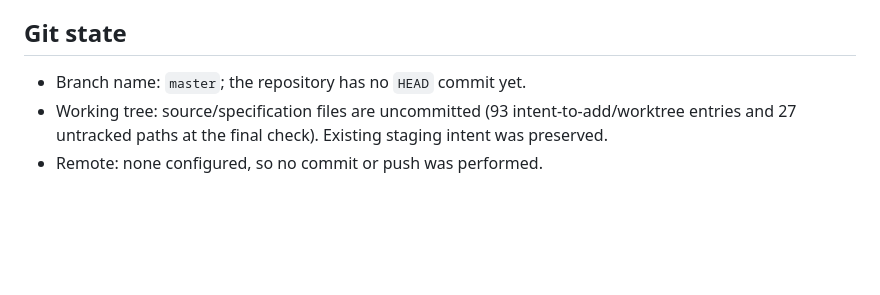
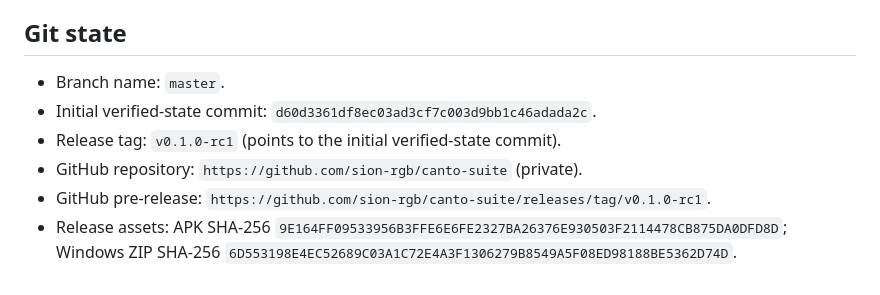
Before and after one commit to sion-rgb/canto-suite, a Markdown page: .docs/QA_REPORT.md, the part around the change. GitHub-like rendering; blank space fills up the shorter version.

Commit message:
docs: record Canto Suite RC release verification

```diff
--- a/.docs/QA_REPORT.md
+++ b/.docs/QA_REPORT.md
@@ -76,6 +76,9 @@ Observed Windows exports:
 
 ## Git state
 
-- Branch name: `master`; the repository has no `HEAD` commit yet.
-- Working tree: source/specification files are uncommitted (93 intent-to-add/worktree entries and 27 untracked paths at the final check). Existing staging intent was preserved.
-- Remote: none configured, so no commit or push was performed.
+- Branch name: `master`.
+- Initial verified-state commit: `d60d3361df8ec03ad3cf7c003d9bb1c46adada2c`.
+- Release tag: `v0.1.0-rc1` (points to the initial verified-state commit).
+- GitHub repository: `https://github.com/sion-rgb/canto-suite` (private).
+- GitHub pre-release: `https://github.com/sion-rgb/canto-suite/releases/tag/v0.1.0-rc1`.
+- Release assets: APK SHA-256 `9E164FF09533956B3FFE6E6FE2327BA26376E930503F2114478CB875DA0DFD8D`; Windows ZIP SHA-256 `6D553198E4EC52689C03A1C72E4A3F1306279B8549A5F08ED98188BE5362D74D`.
```
